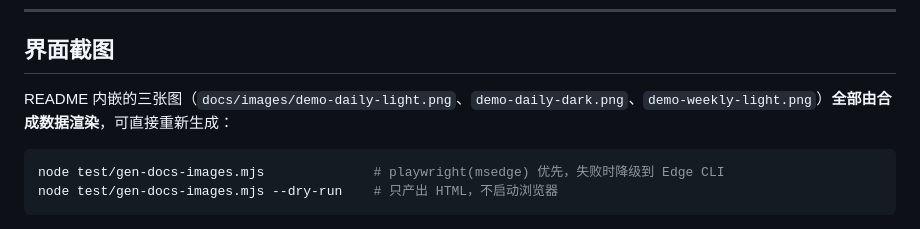
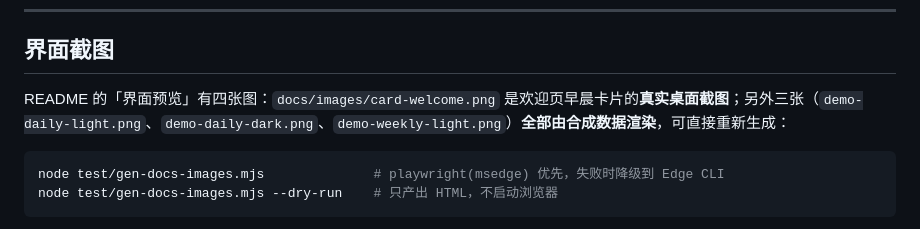
Before and after one commit to Yutai233/dsh-daily-report, a Markdown page: docs/GUIDE.md, the part around the change. Rendered like a GitHub page.

````diff
--- a/docs/GUIDE.md
+++ b/docs/GUIDE.md
@@ -269,7 +269,7 @@ renderHtml(report, { redact: true })
 
 ## 界面截图
 
-README 内嵌的三张图（`docs/images/demo-daily-light.png`、`demo-daily-dark.png`、`demo-weekly-light.png`）**全部由合成数据渲染**，可直接重新生成：
+README 的「界面预览」有四张图：`docs/images/card-welcome.png` 是欢迎页早晨卡片的**真实桌面截图**；另外三张（`demo-daily-light.png`、`demo-daily-dark.png`、`demo-weekly-light.png`）**全部由合成数据渲染**，可直接重新生成：
 
 ```powershell
 node test/gen-docs-images.mjs              # playwright(msedge) 优先，失败时降级到 Edge CLI
````
Also changed, not shown: README.md (+21 -13 lines), docs/images/card-welcome.png (added), 1 other file.
